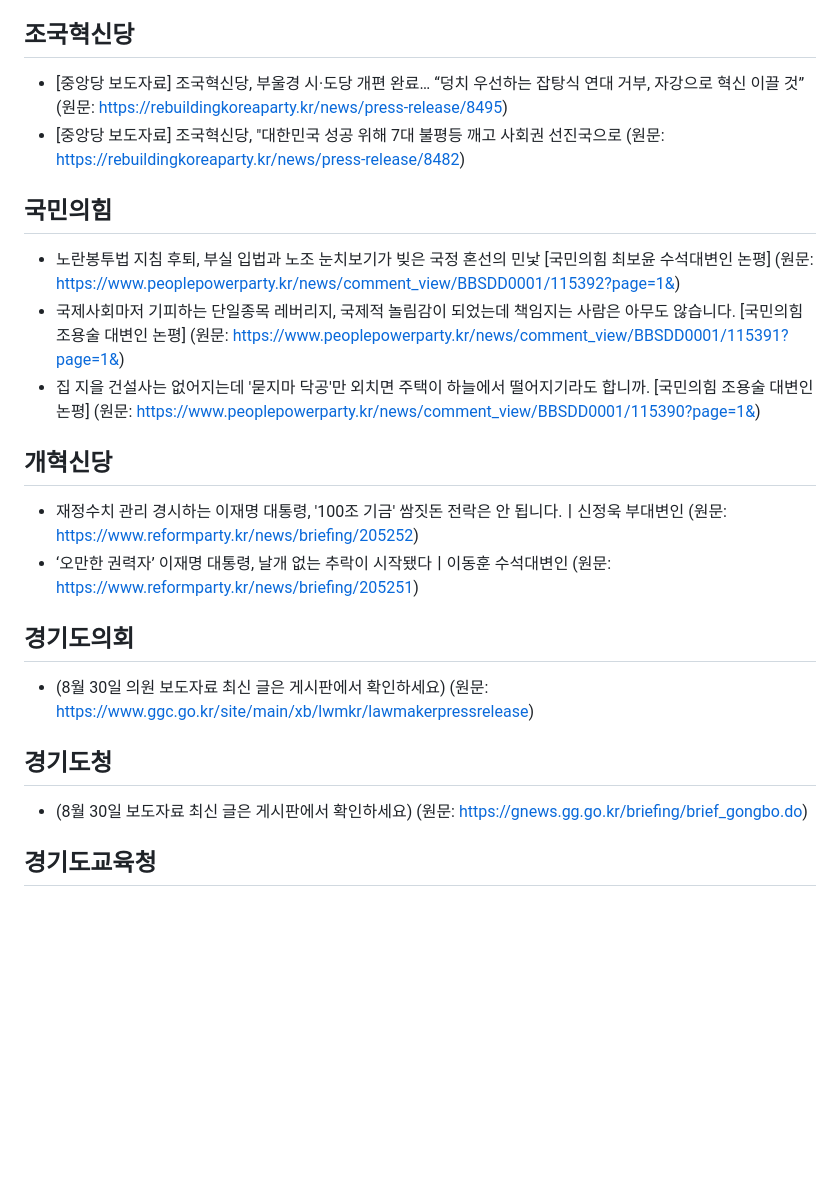
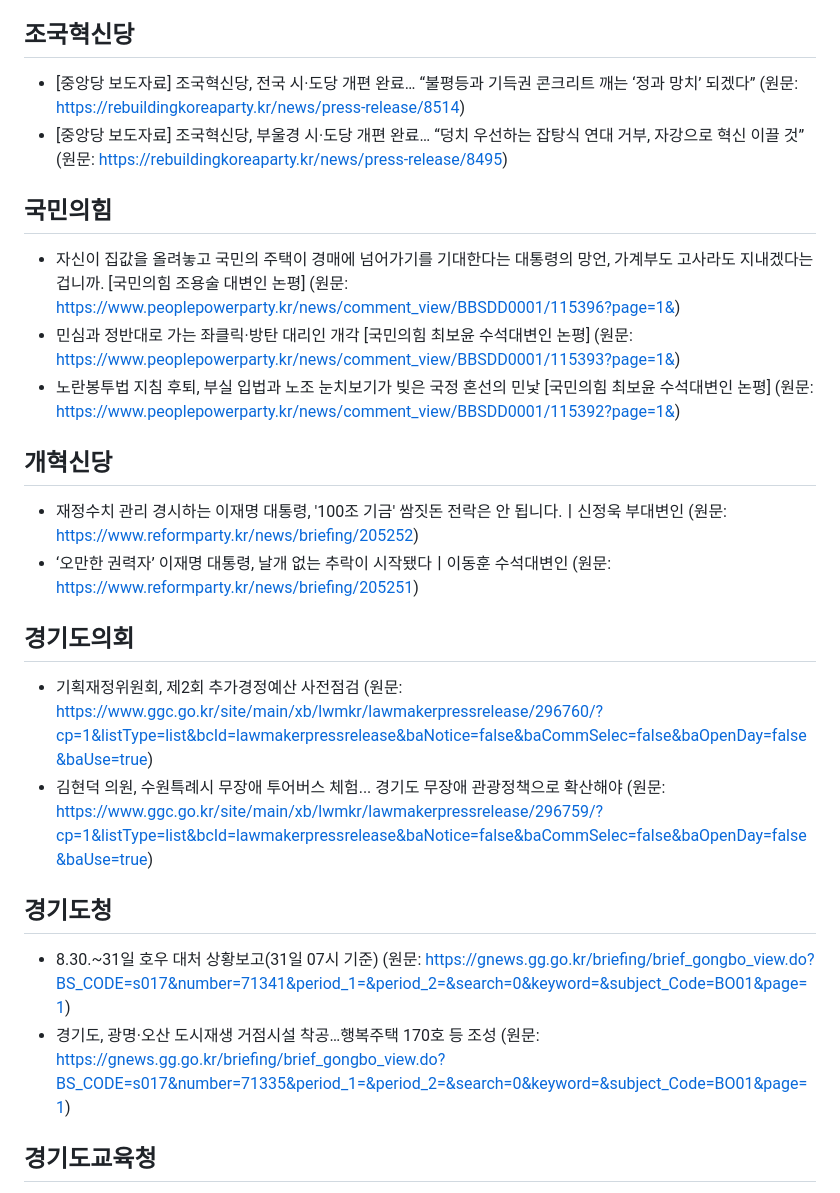
Before and after one commit to hy9510-collab/party-briefing, a Markdown page: 정당정책_오늘내용.md, the part around one of its changes. Rendered like a GitHub page; blank space fills up the shorter version.

```diff
--- a/정당정책_오늘내용.md
+++ b/정당정책_오늘내용.md
@@ -28,23 +28,25 @@
 - [임세은 선임부대변인] 언론의 검증을 소송으로 ‘입틀막’ 하려는 오세훈 시장, 서울시 예산이 개인 쌈지돈입니까 (원문: https://theminjoo.kr/main/sub/news/view.php?sno=0&brd=11&post=1219067&search=)
 
 ## 조국혁신당
+- [중앙당 보도자료] 조국혁신당, 전국 시·도당 개편 완료… “불평등과 기득권 콘크리트 깨는 ‘정과 망치’ 되겠다” (원문: https://rebuildingkoreaparty.kr/news/press-release/8514)
 - [중앙당 보도자료] 조국혁신당, 부울경 시·도당 개편 완료… “덩치 우선하는 잡탕식 연대 거부, 자강으로 혁신 이끌 것” (원문: https://rebuildingkoreaparty.kr/news/press-release/8495)
-- [중앙당 보도자료] 조국혁신당, "대한민국 성공 위해 7대 불평등 깨고 사회권 선진국으로 (원문: https://rebuildingkoreaparty.kr/news/press-release/8482)
 
 ## 국민의힘
+- 자신이 집값을 올려놓고 국민의 주택이 경매에 넘어가기를 기대한다는 대통령의 망언, 가계부도 고사라도 지내겠다는 겁니까. [국민의힘 조용술 대변인 논평] (원문: https://www.peoplepowerparty.kr/news/comment_view/BBSDD0001/115396?page=1&)
+- 민심과 정반대로 가는 좌클릭·방탄 대리인 개각 [국민의힘 최보윤 수석대변인 논평] (원문: https://www.peoplepowerparty.kr/news/comment_view/BBSDD0001/115393?page=1&)
 - 노란봉투법 지침 후퇴, 부실 입법과 노조 눈치보기가 빚은 국정 혼선의 민낯 [국민의힘 최보윤 수석대변인 논평] (원문: https://www.peoplepowerparty.kr/news/comment_view/BBSDD0001/115392?page=1&)
-- 국제사회마저 기피하는 단일종목 레버리지, 국제적 놀림감이 되었는데 책임지는 사람은 아무도 않습니다. [국민의힘 조용술 대변인 논평] (원문: https://www.peoplepowerparty.kr/news/comment_view/BBSDD0001/115391?page=1&)
-- 집 지을 건설사는 없어지는데 '묻지마 닥공'만 외치면 주택이 하늘에서 떨어지기라도 합니까. [국민의힘 조용술 대변인 논평] (원문: https://www.peoplepowerparty.kr/news/comment_view/BBSDD0001/115390?page=1&)
 
 ## 개혁신당
 - 재정수치 관리 경시하는 이재명 대통령, '100조 기금' 쌈짓돈 전락은 안 됩니다.ㅣ신정욱 부대변인 (원문: https://www.reformparty.kr/news/briefing/205252)
 - ‘오만한 권력자’ 이재명 대통령, 날개 없는 추락이 시작됐다ㅣ이동훈 수석대변인 (원문: https://www.reformparty.kr/news/briefing/205251)
 
 ## 경기도의회
-- (8월 30일 의원 보도자료 최신 글은 게시판에서 확인하세요) (원문: https://www.ggc.go.kr/site/main/xb/lwmkr/lawmakerpressrelease)
+- 기획재정위원회, 제2회 추가경정예산 사전점검 (원문: https://www.ggc.go.kr/site/main/xb/lwmkr/lawmakerpressrelease/296760/?cp=1&listType=list&bcId=lawmakerpressrelease&baNotice=false&baCommSelec=false&baOpenDay=false&baUse=true)
+- 김현덕 의원, 수원특례시 무장애 투어버스 체험... 경기도 무장애 관광정책으로 확산해야 (원문: https://www.ggc.go.kr/site/main/xb/lwmkr/lawmakerpressrelease/296759/?cp=1&listType=list&bcId=lawmakerpressrelease&baNotice=false&baCommSelec=false&baOpenDay=false&baUse=true)
 
 ## 경기도청
-- (8월 30일 보도자료 최신 글은 게시판에서 확인하세요) (원문: https://gnews.gg.go.kr/briefing/brief_gongbo.do)
+- 8.30.~31일 호우 대처 상황보고(31일 07시 기준) (원문: https://gnews.gg.go.kr/briefing/brief_gongbo_view.do?BS_CODE=s017&number=71341&period_1=&period_2=&search=0&keyword=&subject_Code=BO01&page=1)
+- 경기도, 광명·오산 도시재생 거점시설 착공…행복주택 170호 등 조성 (원문: https://gnews.gg.go.kr/briefing/brief_gongbo_view.do?BS_CODE=s017&number=71335&period_1=&period_2=&search=0&keyword=&subject_Code=BO01&page=1)
 
 ## 경기도교육청
 - 경기도교육청미래과학교육원, ‘2026년 경기도청소년과학탐구대회 본선’ 개최 (원문: https://www.goe.go.kr/goe/na/ntt/selectNttList.do?mi=10102&bbsId=1922)
```
Also changed, not shown: other parts of 정당정책_오늘내용.md (+8 -8 lines).
